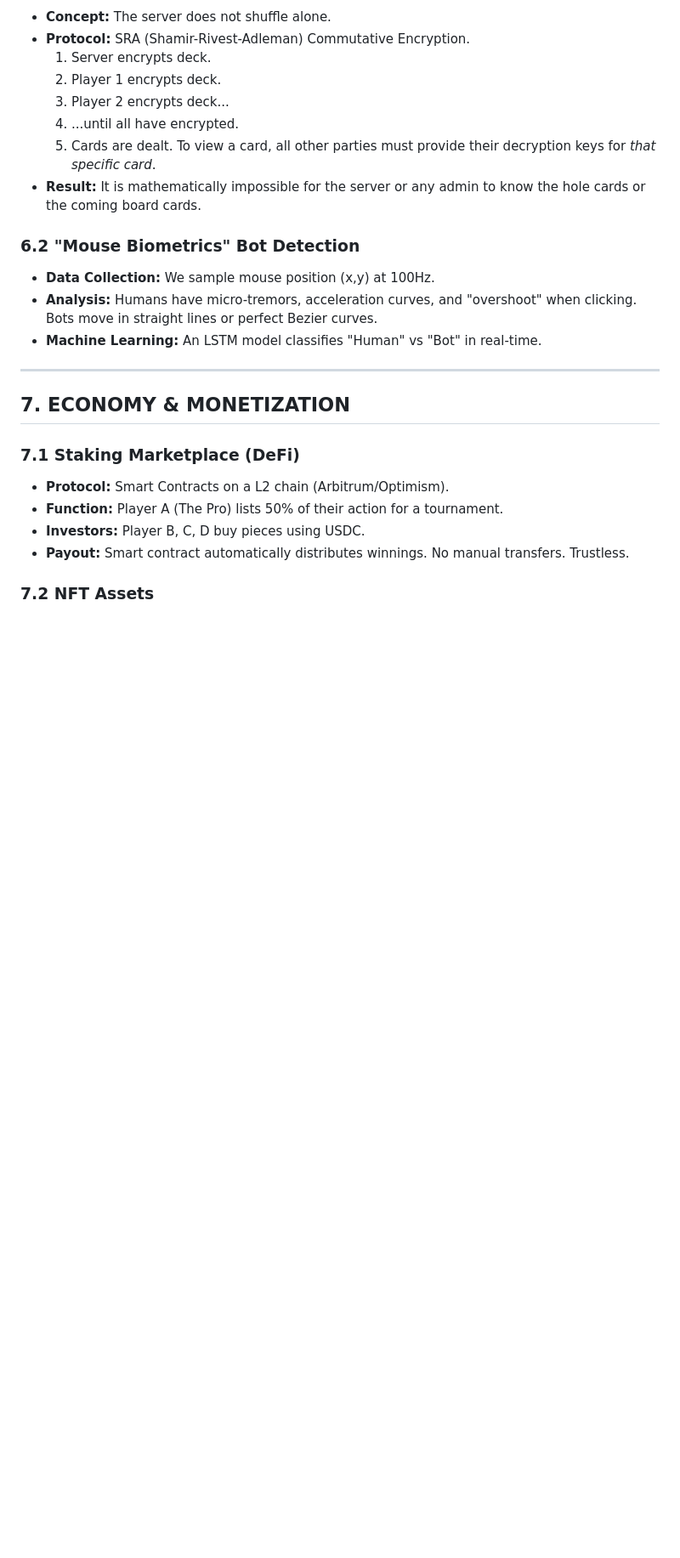
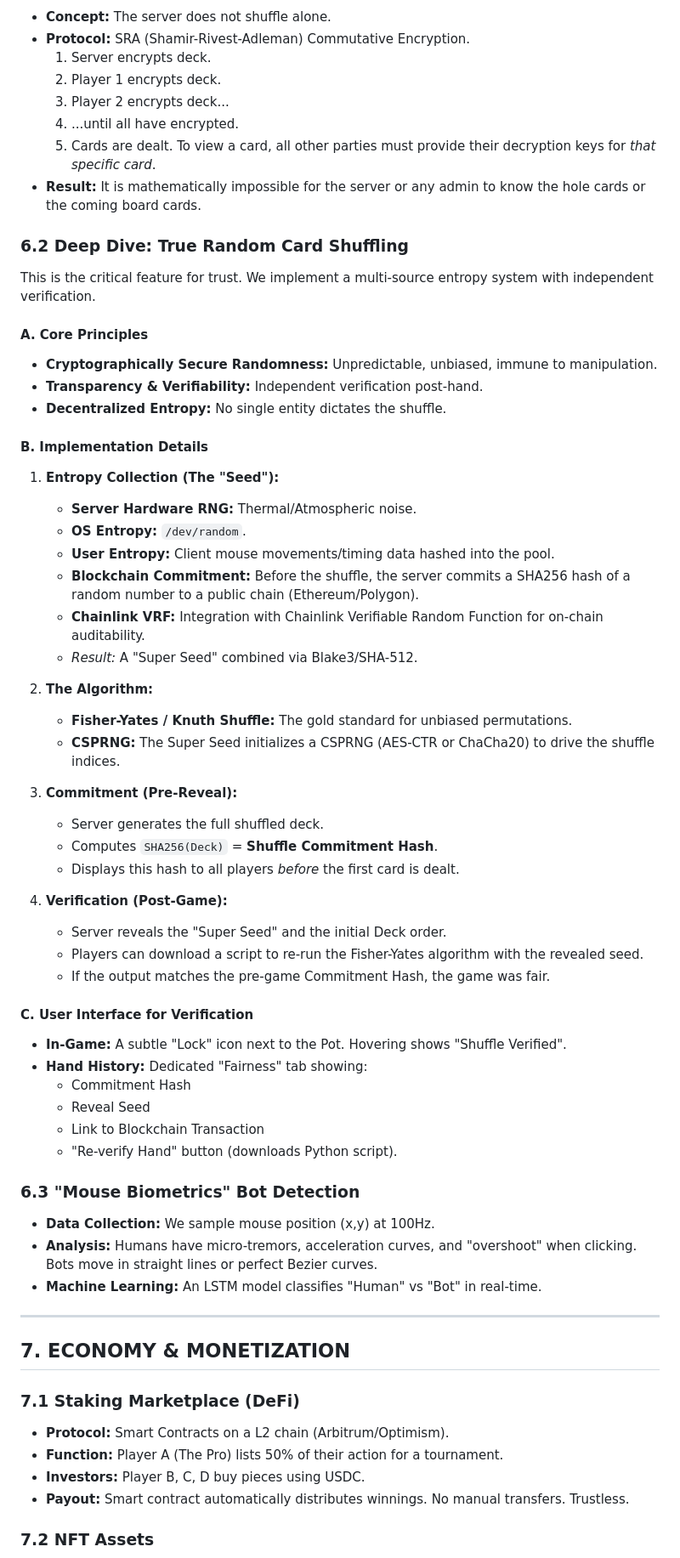
Before and after one commit to smithdouglas404/HighRollersClub, a Markdown page: PROJECT_SPEC.md, the part around one of its changes. Shown at 85% size. Rendered like a GitHub page; blank space fills up the shorter version.

Commit message:
Add detailed explanation of true random card shuffling to project specifications
Update PROJECT_SPEC.md to include a deep dive into the True Random Card Shuffling mechanism, detailing entropy collection, the Fisher-Yates algorithm, and verification processes.

Replit-Commit-Author: Agent
Replit-Commit-Session-Id: cafe265c-3351-4ddf-a667-2f1410f4f7a0
Replit-Commit-Checkpoint-Type: full_checkpoint
Replit-Commit-Event-Id: b5db6064-3a91-4556-8690-8ed4d3234865
Replit-Commit-Screenshot-Url: https://storage.googleapis.com/screenshot-production-us-central1/8c87489e-6792-4f73-b45b-a4feac30fa04/cafe265c-3351-4ddf-a667-2f1410f4f7a0/HS0B49C

```diff
--- a/PROJECT_SPEC.md
+++ b/PROJECT_SPEC.md
@@ -167,7 +168,46 @@ Legacy sites give a fixed time bank. We introduce a market-based approach.
     5.  Cards are dealt. To view a card, all other parties must provide their decryption keys for *that specific card*.
 *   **Result:** It is mathematically impossible for the server or any admin to know the hole cards or the coming board cards.
 
-### 6.2 "Mouse Biometrics" Bot Detection
+### 6.2 Deep Dive: True Random Card Shuffling
+This is the critical feature for trust. We implement a multi-source entropy system with independent verification.
+
+#### A. Core Principles
+*   **Cryptographically Secure Randomness:** Unpredictable, unbiased, immune to manipulation.
+*   **Transparency & Verifiability:** Independent verification post-hand.
+*   **Decentralized Entropy:** No single entity dictates the shuffle.
+
+#### B. Implementation Details
+1.  **Entropy Collection (The "Seed"):**
+    *   **Server Hardware RNG:** Thermal/Atmospheric noise.
+    *   **OS Entropy:** `/dev/random`.
+    *   **User Entropy:** Client mouse movements/timing data hashed into the pool.
+    *   **Blockchain Commitment:** Before the shuffle, the server commits a SHA256 hash of a random number to a public chain (Ethereum/Polygon).
+    *   **Chainlink VRF:** Integration with Chainlink Verifiable Random Function for on-chain auditability.
+    *   *Result:* A "Super Seed" combined via Blake3/SHA-512.
+
+2.  **The Algorithm:**
+    *   **Fisher-Yates / Knuth Shuffle:** The gold standard for unbiased permutations.
+    *   **CSPRNG:** The Super Seed initializes a CSPRNG (AES-CTR or ChaCha20) to drive the shuffle indices.
+
+3.  **Commitment (Pre-Reveal):**
+    *   Server generates the full shuffled deck.
+    *   Computes `SHA256(Deck)` = **Shuffle Commitment Hash**.
+    *   Displays this hash to all players *before* the first card is dealt.
+
+4.  **Verification (Post-Game):**
+    *   Server reveals the "Super Seed" and the initial Deck order.
+    *   Players can download a script to re-run the Fisher-Yates algorithm with the revealed seed.
+    *   If the output matches the pre-game Commitment Hash, the game was fair.
+
+#### C. User Interface for Verification
+*   **In-Game:** A subtle "Lock" icon next to the Pot. Hovering shows "Shuffle Verified".
+*   **Hand History:** Dedicated "Fairness" tab showing:
+    *   Commitment Hash
+    *   Reveal Seed
+    *   Link to Blockchain Transaction
+    *   "Re-verify Hand" button (downloads Python script).
+
+### 6.3 "Mouse Biometrics" Bot Detection
 *   **Data Collection:** We sample mouse position (x,y) at 100Hz.
 *   **Analysis:** Humans have micro-tremors, acceleration curves, and "overshoot" when clicking. Bots move in straight lines or perfect Bezier curves.
 *   **Machine Learning:** An LSTM model classifies "Human" vs "Bot" in real-time.
```
Also changed, not shown: other parts of PROJECT_SPEC.md (+3 -2 lines).
